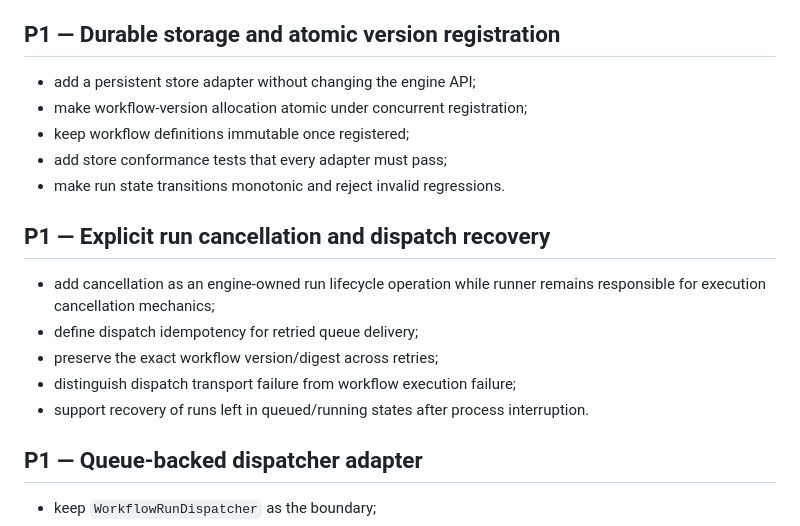
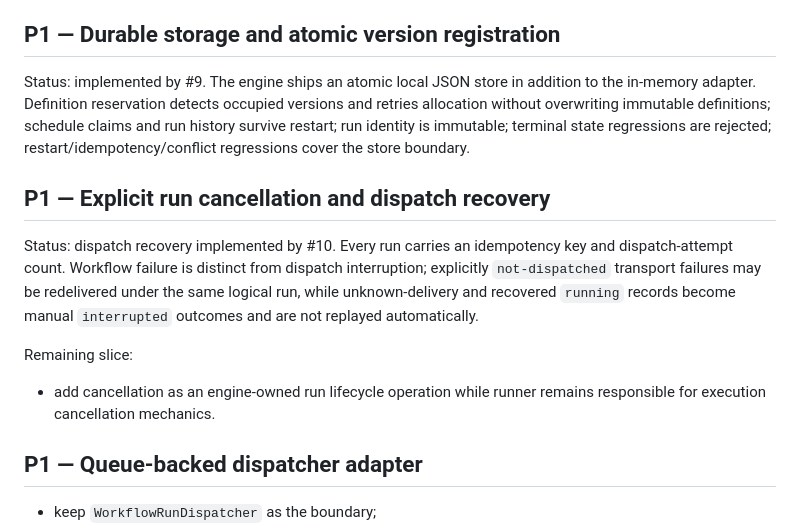
Before and after one commit to moritzbrantner/workflow-engine, a Markdown page: ROADMAP.md, the part around the change. Drawn GitHub-style.

Commit message:
Mark durable storage and recovery roadmap slices implemented

```diff
--- a/ROADMAP.md
+++ b/ROADMAP.md
@@ -14,19 +14,15 @@ Status: schedule occurrence claims now live behind `WorkflowEngineStore` and are
 
 ## P1 — Durable storage and atomic version registration
 
-- add a persistent store adapter without changing the engine API;
-- make workflow-version allocation atomic under concurrent registration;
-- keep workflow definitions immutable once registered;
-- add store conformance tests that every adapter must pass;
-- make run state transitions monotonic and reject invalid regressions.
+Status: implemented by #9. The engine ships an atomic local JSON store in addition to the in-memory adapter. Definition reservation detects occupied versions and retries allocation without overwriting immutable definitions; schedule claims and run history survive restart; run identity is immutable; terminal state regressions are rejected; restart/idempotency/conflict regressions cover the store boundary.
 
 ## P1 — Explicit run cancellation and dispatch recovery
 
-- add cancellation as an engine-owned run lifecycle operation while runner remains responsible for execution cancellation mechanics;
-- define dispatch idempotency for retried queue delivery;
-- preserve the exact workflow version/digest across retries;
-- distinguish dispatch transport failure from workflow execution failure;
-- support recovery of runs left in queued/running states after process interruption.
+Status: dispatch recovery implemented by #10. Every run carries an idempotency key and dispatch-attempt count. Workflow failure is distinct from dispatch interruption; explicitly `not-dispatched` transport failures may be redelivered under the same logical run, while unknown-delivery and recovered `running` records become manual `interrupted` outcomes and are not replayed automatically.
+
+Remaining slice:
+
+- add cancellation as an engine-owned run lifecycle operation while runner remains responsible for execution cancellation mechanics.
 
 ## P1 — Queue-backed dispatcher adapter
 
```
